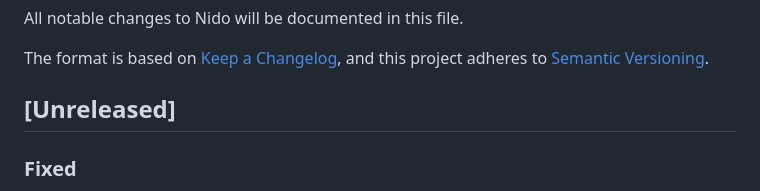
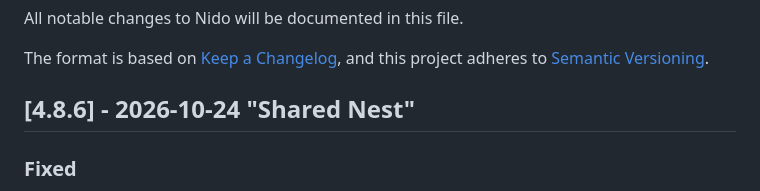
Before and after one commit to Josepavese/nido, a Markdown page: CHANGELOG.md, the part around the change. Drawn GitHub-style.

Commit message:
docs(changelog): promote the spawn cleanup fix to 4.8.6 🪺📝

```diff
--- a/CHANGELOG.md
+++ b/CHANGELOG.md
@@ -5,7 +5,7 @@ All notable changes to Nido will be documented in this file.
 The format is based on [Keep a Changelog](https://keepachangelog.com/en/1.0.0/),
 and this project adheres to [Semantic Versioning](https://semver.org/spec/v2.0.0.html).
 
-## [Unreleased]
+## [4.8.6] - 2026-10-24 "Shared Nest"
 
 ### Fixed
 
```
